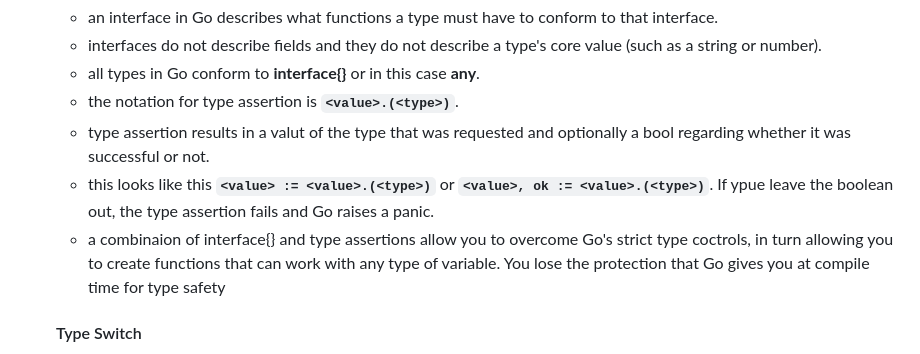
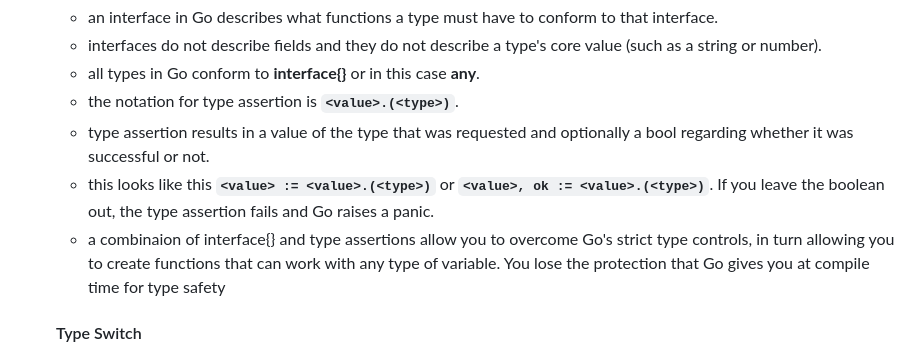
Before and after one commit to TaskMasterErnest/the_go_workshop, a Markdown page: chapter_04/README.md, the part around the change. GitHub-like rendering.

Commit message:
chapter four, made corrections to readme

```diff
--- a/chapter_04/README.md
+++ b/chapter_04/README.md
@@ -189,9 +189,9 @@
     - interfaces do not describe fields and they do not describe a type's core value (such as a string or number).
     - all types in Go conform to **interface{}** or in this case **any**.
     - the notation for type assertion is **`<value>.(<type>)`**.
-    - type assertion results in a valut of the type that was requested and optionally a bool regarding whether it was successful or not.
-    - this looks like this **`<value> := <value>.(<type>)`** or **`<value>, ok := <value>.(<type>)`**. If ypue leave the boolean out, the type assertion fails and Go raises a panic.
-    - a combinaion of interface{} and type assertions allow you to overcome Go's strict type coctrols, in turn allowing you to create functions that can work with any type of variable. You lose the protection that Go gives you at compile time for type safety
+    - type assertion results in a value of the type that was requested and optionally a bool regarding whether it was successful or not.
+    - this looks like this **`<value> := <value>.(<type>)`** or **`<value>, ok := <value>.(<type>)`**. If you leave the boolean out, the type assertion fails and Go raises a panic.
+    - a combinaion of interface{} and type assertions allow you to overcome Go's strict type controls, in turn allowing you to create functions that can work with any type of variable. You lose the protection that Go gives you at compile time for type safety
 
     #### Type Switch
     - if we wanted to expand the doubler function we write in `exercise21` to include all int types, we would end up with a lot of duplicated logic.
```
